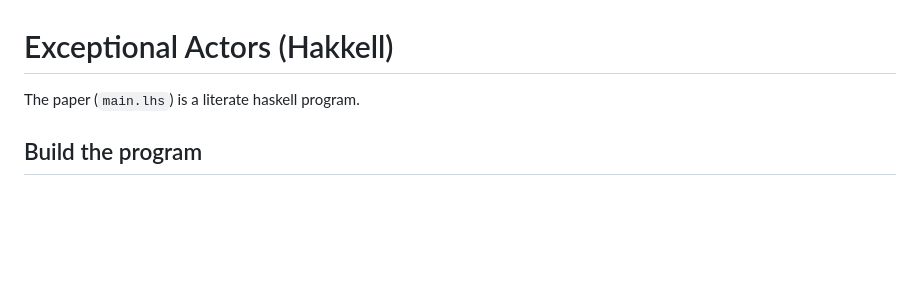
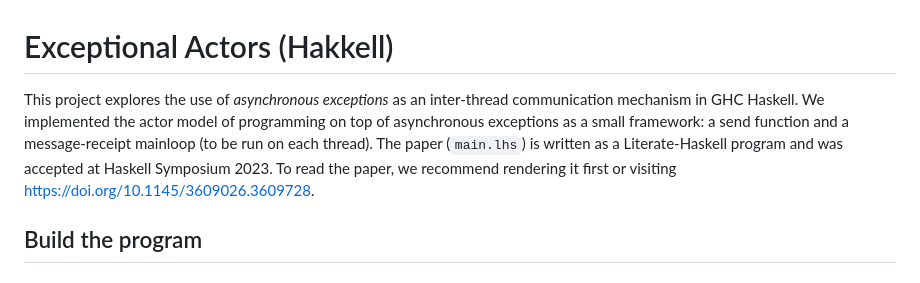
Before and after one commit to lsd-ucsc/hakkell.paper, a Markdown page: README.md, the part around the change. Rendered like a GitHub page; blank space fills up the shorter version.

Commit message:
add context to readme

```diff
--- a/README.md
+++ b/README.md
@@ -1,6 +1,12 @@
 # Exceptional Actors (Hakkell)
 
-The paper (`main.lhs`) is a literate haskell program.
+This project explores the use of *asynchronous exceptions* as an inter-thread
+communication mechanism in GHC Haskell. We implemented the actor model of
+programming on top of asynchronous exceptions as a small framework:
+a send function and a message-receipt mainloop (to be run on each thread).
+The paper (`main.lhs`) is written as a Literate-Haskell program and was
+accepted at Haskell Symposium 2023. To read the paper, we recommend rendering
+it first or visiting <https://doi.org/10.1145/3609026.3609728>.
 
 
 
```
